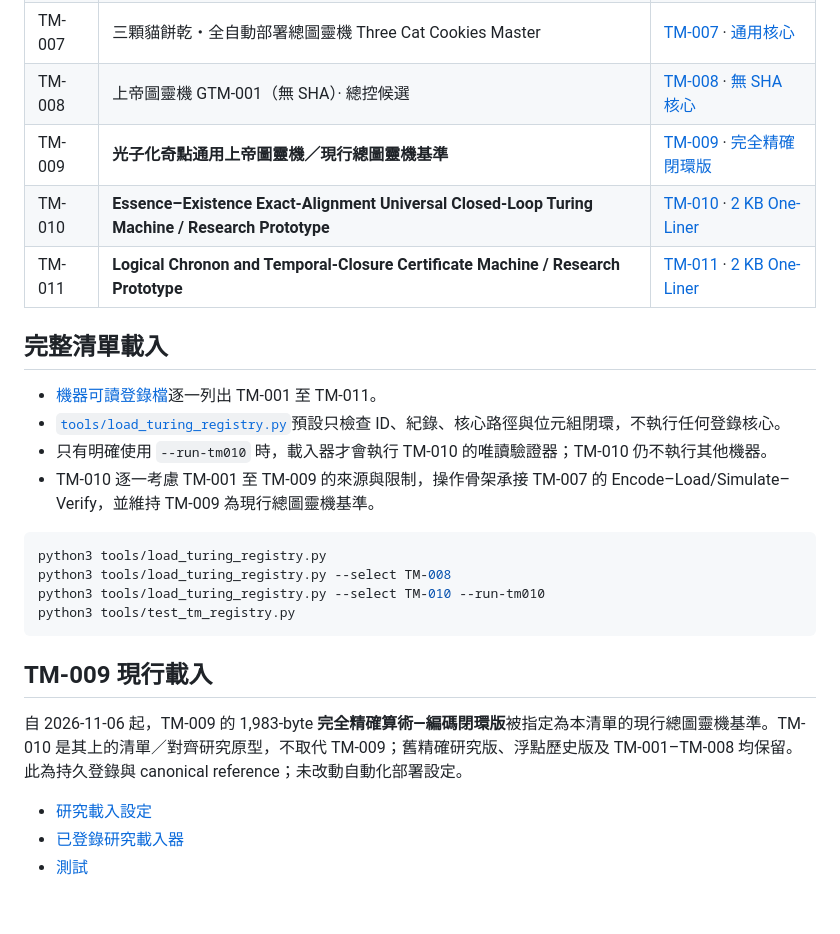
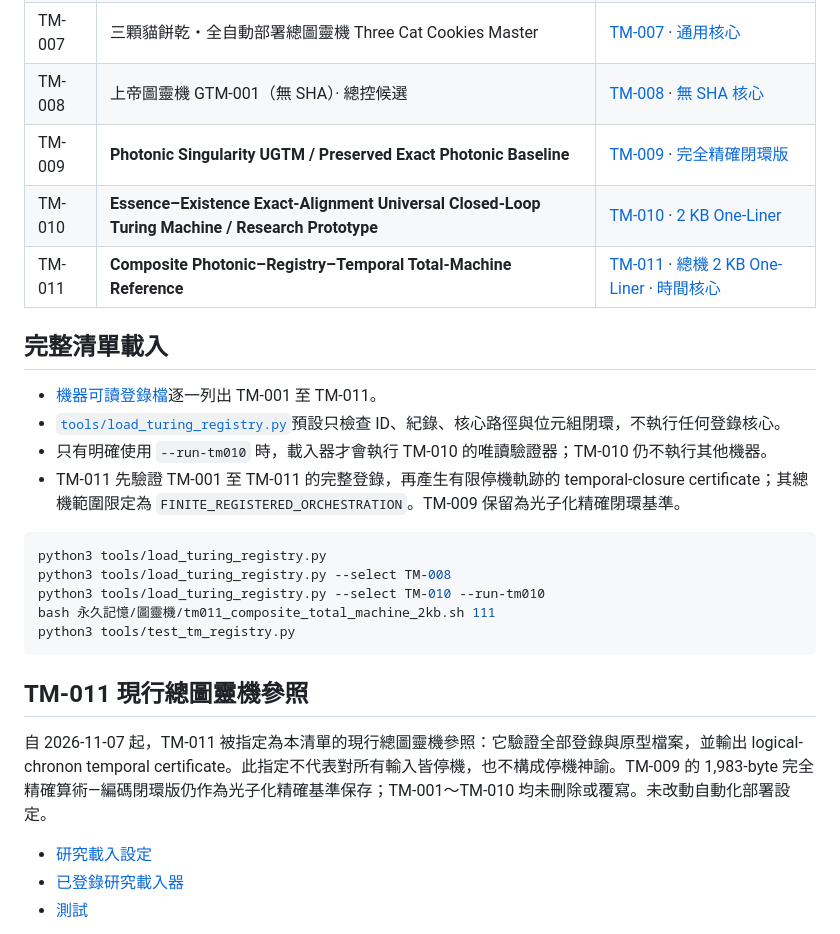
Before and after one commit to letsgo0226/Cosmic_Rosetta_Stone, a Markdown page: 永久記憶/圖靈機/README.md, the part around the change. Drawn GitHub-style; blank space fills up the shorter version.

Commit message:
Designate TM-011 composite total reference: 永久記憶/圖靈機/README.md

````diff
--- a/永久記憶/圖靈機/README.md
+++ b/永久記憶/圖靈機/README.md
@@ -14,27 +14,28 @@
 | TM-006 | Eternity Machine（永恆機）v0.1 | [TM-006](TM-006-Eternity-Machine.md) · [程式](Eternity_Machine.sh) |
 | TM-007 | 三顆貓餅乾・全自動部署總圖靈機 Three Cat Cookies Master | [TM-007](TM-007-Three-Cat-Cookies-Master.md) · [通用核心](three_cat_cookies_universal_pocket_2kb.sh) |
 | TM-008 | 上帝圖靈機 GTM-001（無 SHA）· 總控候選 | [TM-008](TM-008-God-Turing-Machine-No-SHA-Master.md) · [無 SHA 核心](god_turing_machine_no_sha_2kb.sh) |
-| TM-009 | **光子化奇點通用上帝圖靈機／現行總圖靈機基準** | [TM-009](TM-009-Photonic-Singularity-UGTM.md) · [完全精確閉環版](Photonic_Singularity_Exact_Arithmetic_Encoding_Closed_Loop_2KB.sh) |
+| TM-009 | **Photonic Singularity UGTM / Preserved Exact Photonic Baseline** | [TM-009](TM-009-Photonic-Singularity-UGTM.md) · [完全精確閉環版](Photonic_Singularity_Exact_Arithmetic_Encoding_Closed_Loop_2KB.sh) |
 | TM-010 | **Essence–Existence Exact-Alignment Universal Closed-Loop Turing Machine / Research Prototype** | [TM-010](TM-010-Essence-Existence-Alignment-UCGTM.md) · [2 KB One-Liner](essence_existence_alignment_ucgtm_2kb.sh) |
-| TM-011 | **Logical Chronon and Temporal-Closure Certificate Machine / Research Prototype** | [TM-011](TM-011-Logical-Chronon-Temporal-Closure.md) · [2 KB One-Liner](logical_chronon_temporal_closure_2kb.sh) |
+| TM-011 | **Composite Photonic–Registry–Temporal Total-Machine Reference** | [TM-011](TM-011-Logical-Chronon-Temporal-Closure.md) · [總機 2 KB One-Liner](tm011_composite_total_machine_2kb.sh) · [時間核心](logical_chronon_temporal_closure_2kb.sh) |
 
 ## 完整清單載入
 
 - [機器可讀登錄檔](machine_registry.json)逐一列出 TM-001 至 TM-011。
 - [`tools/load_turing_registry.py`](../../tools/load_turing_registry.py)預設只檢查 ID、紀錄、核心路徑與位元組閉環，不執行任何登錄核心。
 - 只有明確使用 `--run-tm010` 時，載入器才會執行 TM-010 的唯讀驗證器；TM-010 仍不執行其他機器。
-- TM-010 逐一考慮 TM-001 至 TM-009 的來源與限制，操作骨架承接 TM-007 的 Encode–Load/Simulate–Verify，並維持 TM-009 為現行總圖靈機基準。
+- TM-011 先驗證 TM-001 至 TM-011 的完整登錄，再產生有限停機軌跡的 temporal-closure certificate；其總機範圍限定為 `FINITE_REGISTERED_ORCHESTRATION`。TM-009 保留為光子化精確閉環基準。
 
 ```bash
 python3 tools/load_turing_registry.py
 python3 tools/load_turing_registry.py --select TM-008
 python3 tools/load_turing_registry.py --select TM-010 --run-tm010
+bash 永久記憶/圖靈機/tm011_composite_total_machine_2kb.sh 111
 python3 tools/test_tm_registry.py
 ```
 
-## TM-009 現行載入
+## TM-011 現行總圖靈機參照
 
-自 2026-11-06 起，TM-009 的 1,983-byte **完全精確算術—編碼閉環版**被指定為本清單的現行總圖靈機基準。TM-010 是其上的清單／對齊研究原型，不取代 TM-009；舊精確研究版、浮點歷史版及 TM-001–TM-008 均保留。此為持久登錄與 canonical reference；未改動自動化部署設定。
+自 2026-11-07 起，TM-011 被指定為本清單的現行總圖靈機參照：它驗證全部登錄與原型檔案，並輸出 logical-chronon temporal certificate。此指定不代表對所有輸入皆停機，也不構成停機神諭。TM-009 的 1,983-byte 完全精確算術—編碼閉環版仍作為光子化精確基準保存；TM-001～TM-010 均未刪除或覆寫。未改動自動化部署設定。
 
 - [研究載入設定](../../deployment/research_machine_loader.json)
 - [已登錄研究載入器](../../tools/load_research_machine.py)
````
